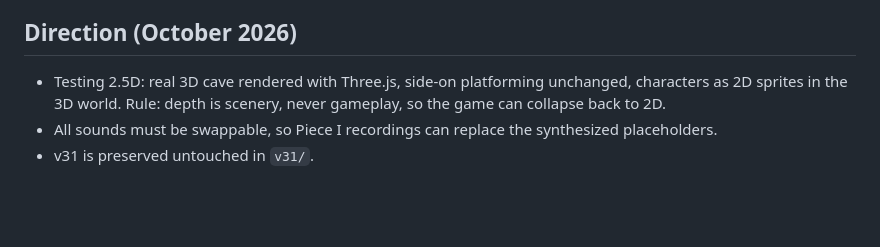
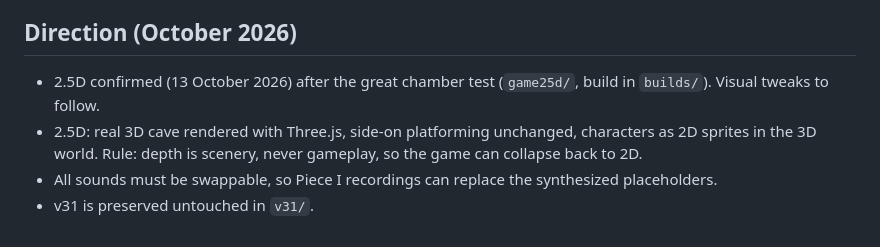
Before and after one commit to bas0175/bas0175, a Markdown page: docs/project-brief.md, the part around the change. Rendered like a GitHub page; blank space fills up the shorter version.

Commit message:
Brief: 2.5D direction confirmed
Co-Authored-By: Claude Opus 5.5 <noreply@anthropic.com>
Claude-Session: https://claude.ai/code/session_01Nt8wETFugM4SaVYFHt7uv6

```diff
--- a/docs/project-brief.md
+++ b/docs/project-brief.md
@@ -34,6 +34,7 @@ Context for anyone (or any session) working on the game. The game-specific hando
 - Open to any art approach that fits the aesthetic and narrative.
 
 ## Direction (October 2026)
-- Testing 2.5D: real 3D cave rendered with Three.js, side-on platforming unchanged, characters as 2D sprites in the 3D world. Rule: depth is scenery, never gameplay, so the game can collapse back to 2D.
+- 2.5D confirmed (13 October 2026) after the great chamber test (`game25d/`, build in `builds/`). Visual tweaks to follow.
+- 2.5D: real 3D cave rendered with Three.js, side-on platforming unchanged, characters as 2D sprites in the 3D world. Rule: depth is scenery, never gameplay, so the game can collapse back to 2D.
 - All sounds must be swappable, so Piece I recordings can replace the synthesized placeholders.
 - v31 is preserved untouched in `v31/`.
```
